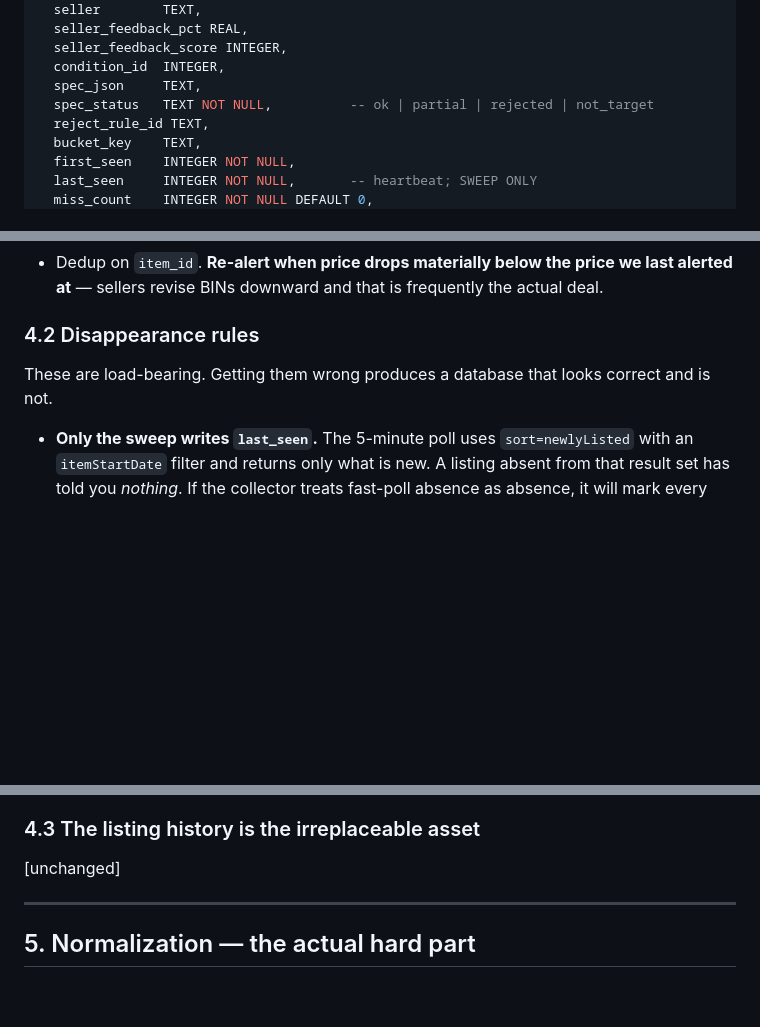
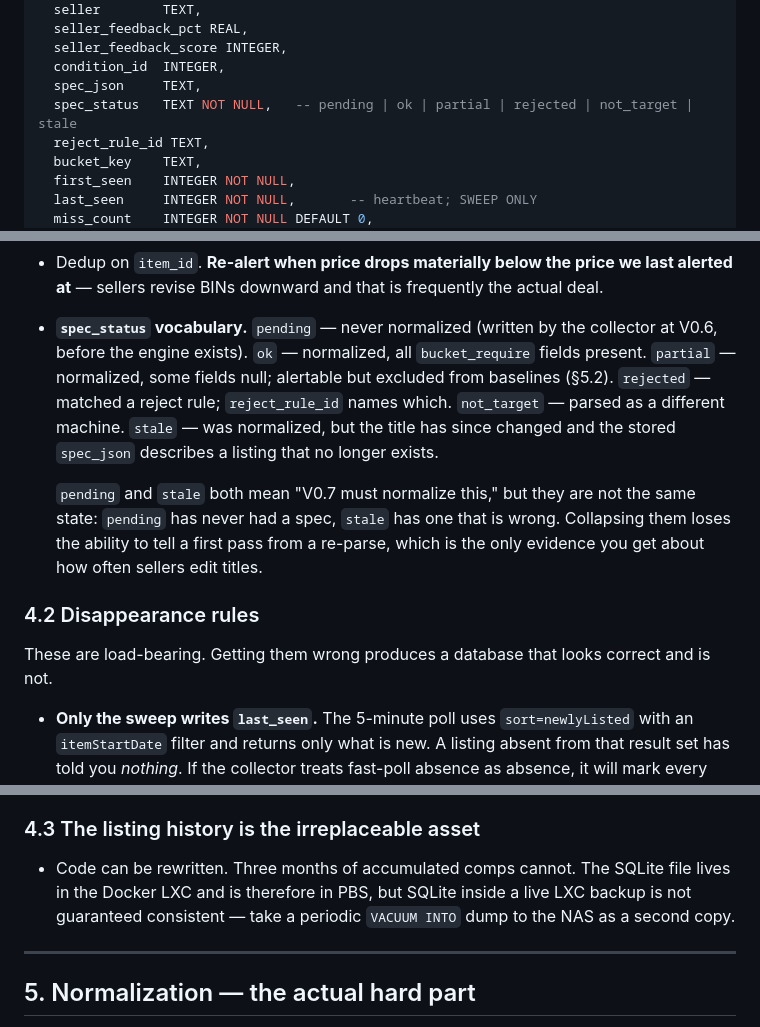
Before and after one commit to mmartini2727/eBay-dealwatcher, a Markdown page: docs/design.md, 3 parts joined by grey strips. Drawn GitHub-style; blank space fills up the shorter version.

Commit message:
Cleanup prior to implementing v0.6

```diff
--- a/docs/design.md
+++ b/docs/design.md
@@ -164,7 +164,7 @@ listings(
   seller_feedback_score INTEGER,
   condition_id  INTEGER,
   spec_json     TEXT,
-  spec_status   TEXT NOT NULL,          -- ok | partial | rejected | not_target
+  spec_status   TEXT NOT NULL,   -- pending | ok | partial | rejected | not_target | stale
   reject_rule_id TEXT,
   bucket_key    TEXT,
   first_seen    INTEGER NOT NULL,
@@ -210,11 +210,23 @@ Indexes: `observations(item_id, observed_at)`, `listings(bucket_key, gone_at)`.
 - Dedup on `item_id`. **Re-alert when price drops materially below the price we
   last alerted at** — sellers revise BINs downward and that is frequently the
   actual deal.
+- **`spec_status` vocabulary.** `pending` — never normalized (written by the
+  collector at V0.6, before the engine exists). `ok` — normalized, all
+  `bucket_require` fields present. `partial` — normalized, some fields null;
+  alertable but excluded from baselines (§5.2). `rejected` — matched a reject
+  rule; `reject_rule_id` names which. `not_target` — parsed as a different
+  machine. `stale` — was normalized, but the title has since changed and the
+  stored `spec_json` describes a listing that no longer exists.
+
+  `pending` and `stale` both mean "V0.7 must normalize this," but they are not
+  the same state: `pending` has never had a spec, `stale` has one that is
+  wrong. Collapsing them loses the ability to tell a first pass from a
+  re-parse, which is the only evidence you get about how often sellers edit
+  titles.
 
 ### 4.2 Disappearance rules
 
-These are load-bearing. Getting them wrong produces a database that looks
-correct and is not.
+These are load-bearing. Getting them wrong produces a database that looks correct and is not.
 
 - **Only the sweep writes `last_seen`.** The 5-minute poll uses
   `sort=newlyListed` with an `itemStartDate` filter and returns only what is
@@ -238,7 +250,7 @@ correct and is not.
 
 ### 4.3 The listing history is the irreplaceable asset
 
-[unchanged]
+- Code can be rewritten. Three months of accumulated comps cannot. The SQLite file lives in the Docker LXC and is therefore in PBS, but SQLite inside a live LXC backup is not guaranteed consistent — take a periodic `VACUUM INTO` dump to the NAS as a second copy.
 
 ---
 
```
